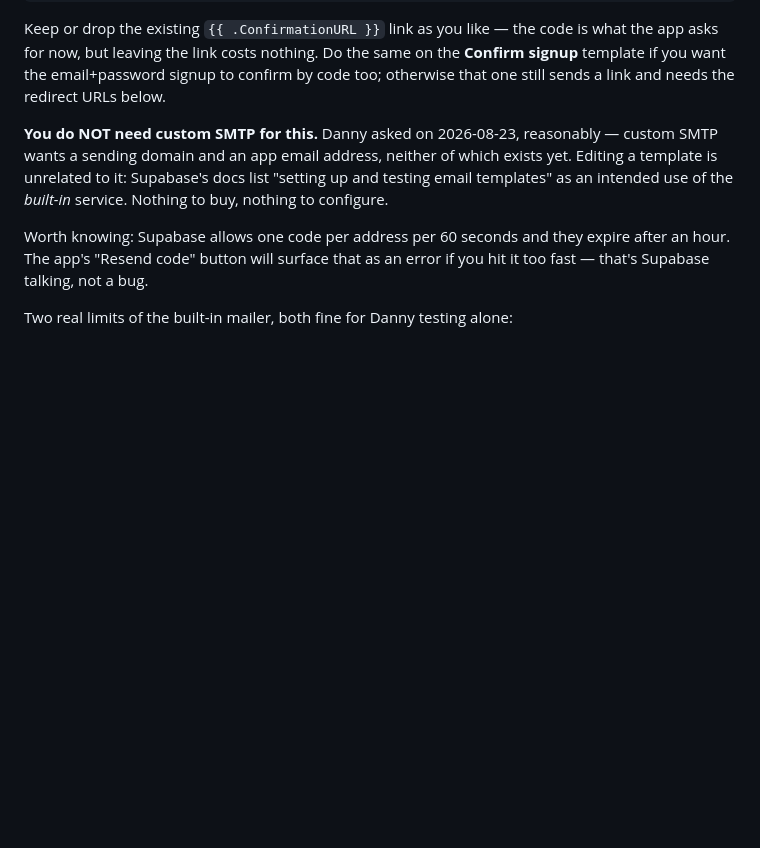
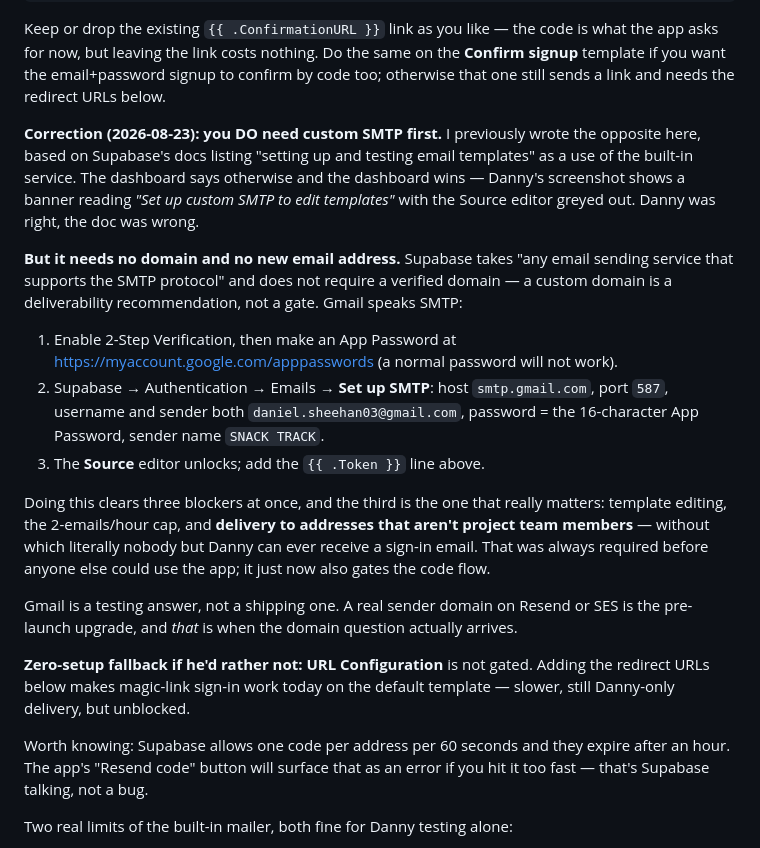
Before and after one commit to dsheeha6/snack-track, a Markdown page: QUESTIONS.md, the part around the change. Drawn GitHub-style; blank space fills up the shorter version.

Commit message:
Correct the SMTP guidance: template editing IS gated behind it
I told Danny the {{ .Token }} template edit needed no custom SMTP, citing the
docs line about the built-in service being for "setting up and testing email
templates". His dashboard screenshot shows a banner reading "Set up custom SMTP
to edit templates" with the Source editor greyed out. He guessed SMTP was
required and was right; the docs were misleading. When the product UI and the
docs disagree, believe the UI.

The unblock is still free and needs no domain: Supabase accepts any SMTP
provider and doesn't require a verified sending domain, so Gmail plus an App
Password works. Recorded the exact settings.

Worth doing on its own merits -- the built-in mailer refuses delivery to anyone
who isn't a project team member, so nobody but Danny could ever have received a
sign-in email. Also records the ungated fallback: URL Configuration isn't
locked, so redirect URLs restore magic-link sign-in with no setup at all.

Co-Authored-By: Claude Opus 5 <noreply@anthropic.com>

```diff
--- a/QUESTIONS.md
+++ b/QUESTIONS.md
@@ -32,11 +32,39 @@ on the **Confirm signup** template if you want the email+password signup to
 confirm by code too; otherwise that one still sends a link and needs the
 redirect URLs below.
 
-**You do NOT need custom SMTP for this.** Danny asked on 2026-08-23, reasonably —
-custom SMTP wants a sending domain and an app email address, neither of which
-exists yet. Editing a template is unrelated to it: Supabase's docs list
-"setting up and testing email templates" as an intended use of the *built-in*
-service. Nothing to buy, nothing to configure.
+**Correction (2026-08-23): you DO need custom SMTP first.** I previously wrote
+the opposite here, based on Supabase's docs listing "setting up and testing
+email templates" as a use of the built-in service. The dashboard says otherwise
+and the dashboard wins — Danny's screenshot shows a banner reading *"Set up
+custom SMTP to edit templates"* with the Source editor greyed out. Danny was
+right, the doc was wrong.
+
+**But it needs no domain and no new email address.** Supabase takes "any email
+sending service that supports the SMTP protocol" and does not require a verified
+domain — a custom domain is a deliverability recommendation, not a gate. Gmail
+speaks SMTP:
+
+1. Enable 2-Step Verification, then make an App Password at
+   https://myaccount.google.com/apppasswords (a normal password will not work).
+2. Supabase → Authentication → Emails → **Set up SMTP**:
+   host `smtp.gmail.com`, port `587`, username and sender both
+   `daniel.sheehan03@gmail.com`, password = the 16-character App Password,
+   sender name `SNACK TRACK`.
+3. The **Source** editor unlocks; add the `{{ .Token }}` line above.
+
+Doing this clears three blockers at once, and the third is the one that really
+matters: template editing, the 2-emails/hour cap, and **delivery to addresses
+that aren't project team members** — without which literally nobody but Danny
+can ever receive a sign-in email. That was always required before anyone else
+could use the app; it just now also gates the code flow.
+
+Gmail is a testing answer, not a shipping one. A real sender domain on Resend or
+SES is the pre-launch upgrade, and *that* is when the domain question actually
+arrives.
+
+**Zero-setup fallback if he'd rather not:** **URL Configuration** is not gated.
+Adding the redirect URLs below makes magic-link sign-in work today on the
+default template — slower, still Danny-only delivery, but unblocked.
 
 Worth knowing: Supabase allows one code per address per 60 seconds and they
 expire after an hour. The app's "Resend code" button will surface that as an
```
Also changed, not shown: BUILD_LOG.md (+14 -0 lines).
